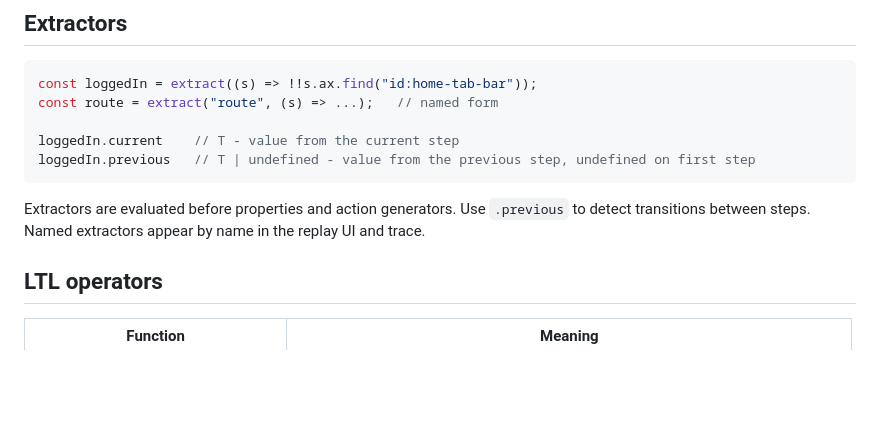
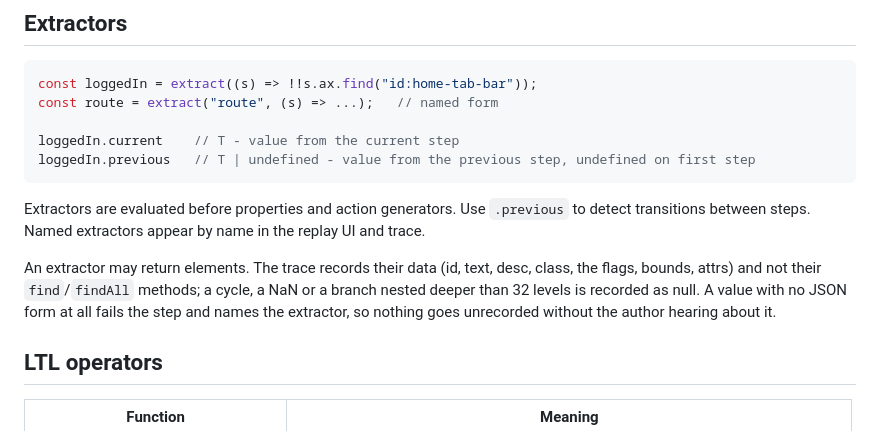
Before and after one commit to priyanshujain/sanderling, a Markdown page: docs/manual/spec-language.md, the part around the change. GitHub-like rendering; blank space fills up the shorter version.

Commit message:
docs(spec-language): say what a trace records for an element-valued extractor

````diff
--- a/docs/manual/spec-language.md
+++ b/docs/manual/spec-language.md
@@ -168,6 +168,8 @@ loggedIn.previous   // T | undefined - value from the previous step, undefined o
 ```
 
 Extractors are evaluated before properties and action generators. Use `.previous` to detect transitions between steps. Named extractors appear by name in the replay UI and trace.
+
+An extractor may return elements. The trace records their data (id, text, desc, class, the flags, bounds, attrs) and not their `find`/`findAll` methods; a cycle, a NaN or a branch nested deeper than 32 levels is recorded as null. A value with no JSON form at all fails the step and names the extractor, so nothing goes unrecorded without the author hearing about it.
 
 ## LTL operators
 
````
